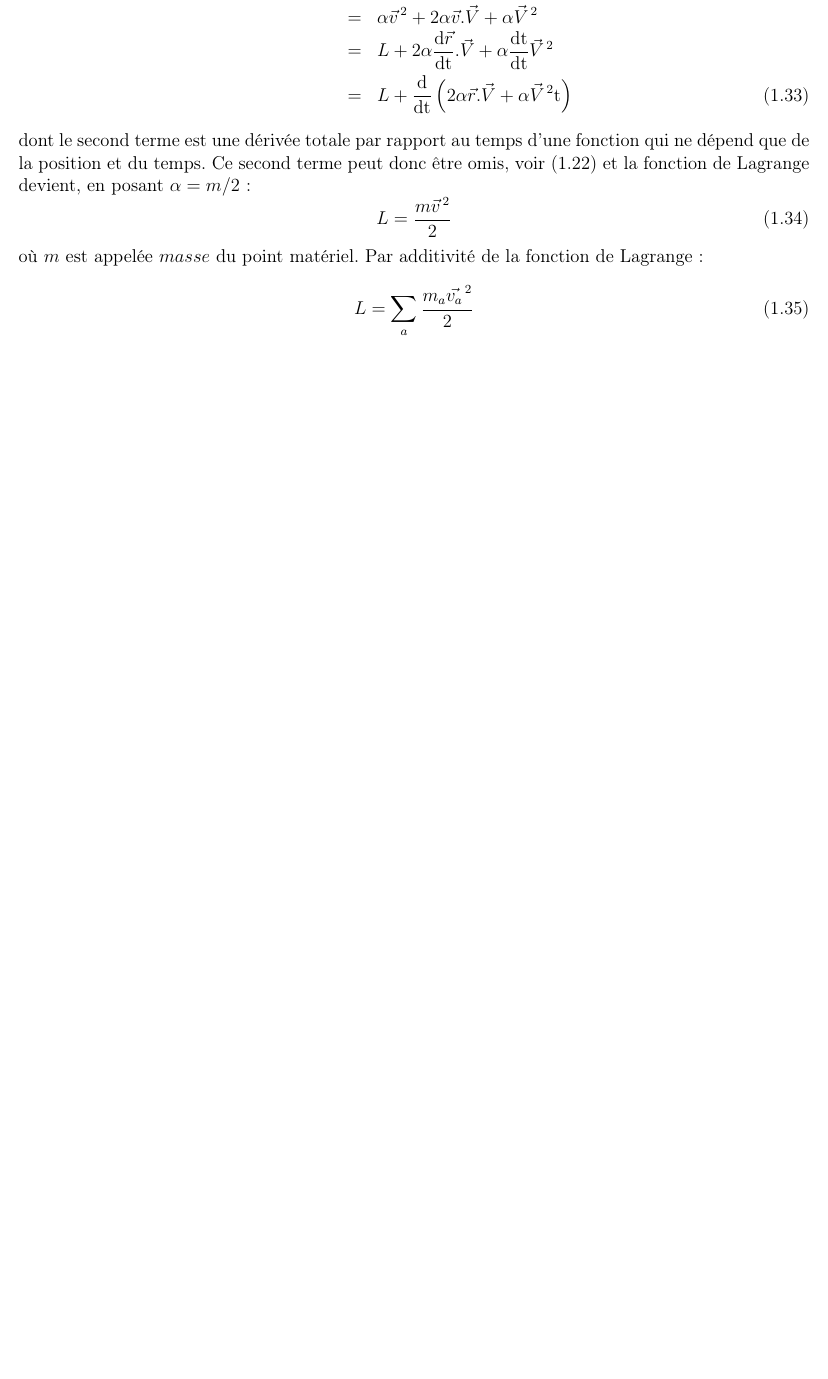
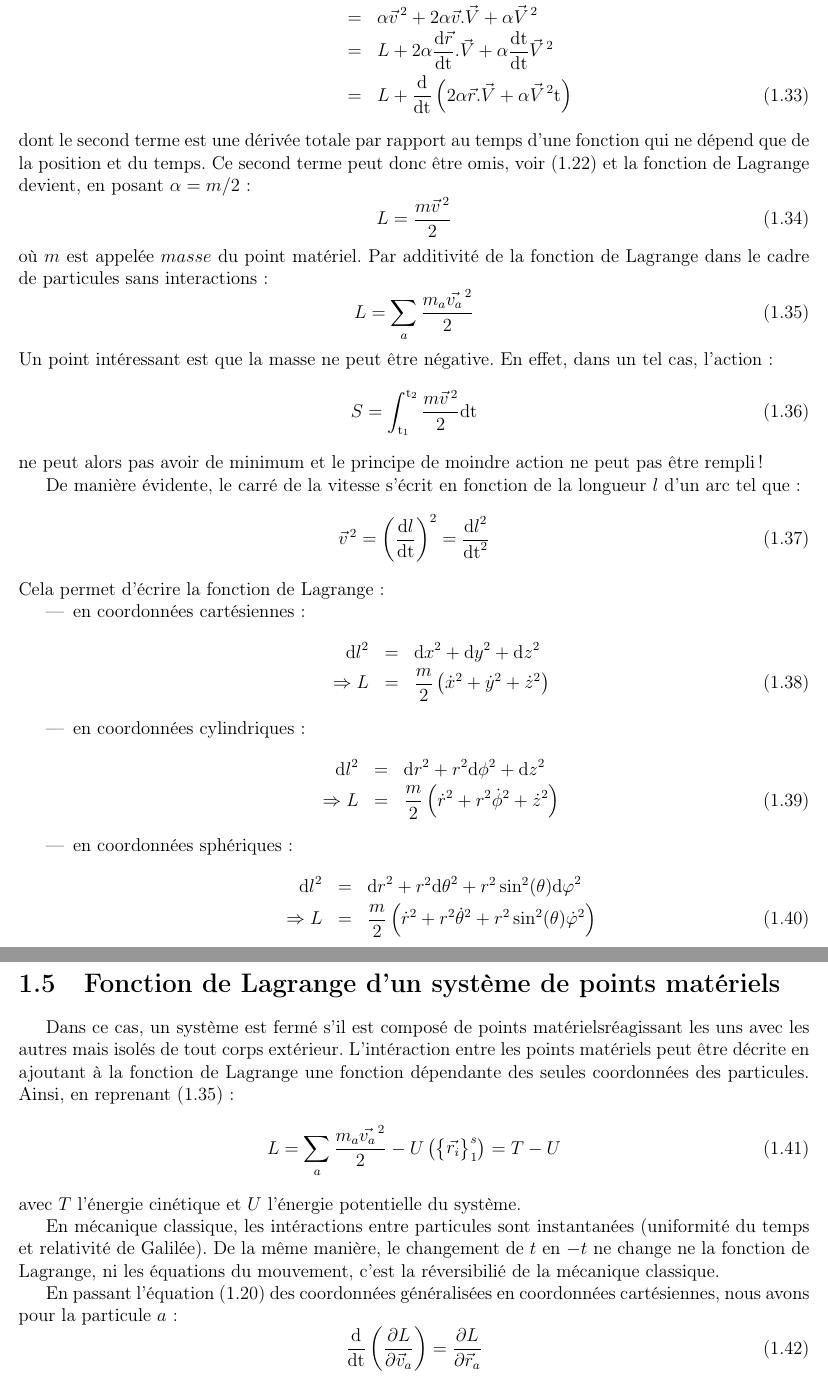
Before and after one commit to SMajerowicz/Physics, a LaTeX document (Mécanique/démonstration.tex, which reads Mécanique/chapters/chapter-01.tex): part of page 8 of 8 before the commit and two parts of pages 8 and 9 of 9 after it, the two joined at a grey line, cut so that both start at the same text, the shorter picture padded with empty space. Compiled offline with pdfLaTeX.

Commit message:
Up to 39

```diff
--- a/Mécanique/chapters/chapter-01.tex
+++ b/Mécanique/chapters/chapter-01.tex
@@ -175,7 +175,50 @@ dont le second terme est une d\'eriv\'ee totale par rapport au temps d'une fonct
 \be
 	L = \dfrac{m\vec{v}^{\,2}}{2} \label{EQ:4_1}
 \ee
-où $m$ est appel\'ee $masse$ du point mat\'eriel. Par additivité de la fonction de Lagrange :
+où $m$ est appel\'ee $masse$ du point mat\'eriel. Par additivité de la fonction de Lagrange dans le cadre de particules sans interactions :
 \be
 	L = \sum_{a}\dfrac{m_{a}\vec{v_{a}}^{\,2}}{2} \label{EQ:4_2}
 \ee
+Un point int\'eressant est que la masse ne peut \^etre n\'egative. En effet, dans un tel cas, l'action :
+\be
+	S = \int_{{\rm t_{1}}}^{{\rm t_{2}}}\dfrac{m\vec{v}^{\,2}}{2}{\rm dt}
+\ee
+ne peut alors pas avoir de minimum et le principe de moindre action ne peut pas \^etre rempli !
+
+De mani\`ere \'evidente, le carr\'e de la vitesse s'\'ecrit en fonction de la longueur $l$ d'un arc tel que :
+\be
+	\vec{v}^{\,2} = \left(\dfrac{{\rm d}l}{{\rm dt}}\right)^{2} = \dfrac{{{\rm d}l}^{2}}{{\rm dt}^{2}} \label{EQ:4_3}
+\ee
+Cela permet d'\'ecrire la fonction de Lagrange :
+\begin{itemize}
+	\item en coordonn\'ees cart\'esiennes :
+		\bea
+			{{\rm d}l}^{2} & = & {{\rm d}x}^{2} + {{\rm d}y}^{2} + {{\rm d}z}^{2} \nonumber \\
+			\Rightarrow L & = & \dfrac{m}{2}\left(\dot{x}^{2} + \dot{y}^{2} + \dot{z}^{2}\right) \label{EQ:4_4}
+		\eea
+	\item en coordonn\'ees cylindriques :
+		\bea
+			{{\rm d}l}^{2} & = & {{\rm d}r}^{2} + r^{2}{{\rm d}\phi}^{2} + {{\rm d}z}^{2} \nonumber \\
+			\Rightarrow L & = & \dfrac{m}{2}\left(\dot{r}^{2} + r^{2}\dot{\phi}^{2} + \dot{z}^{2}\right) \label{EQ:4_5}
+		\eea
+	\item en coordonn\'ees sph\'eriques :
+		\bea
+			{{\rm d}l}^{2} & = & {{\rm d}r}^{2} + r^{2}{{\rm d}\theta}^{2} + r^{2}\sin^{2}(\theta){{\rm d}\varphi}^{2} \nonumber \\
+			\Rightarrow L & = & \dfrac{m}{2}\left(\dot{r}^{2} + r^{2}\dot{\theta}^{2} + r^{2}\sin^{2}(\theta)\dot{\varphi}^{2}\right) \label{EQ:4_6}
+		\eea
+\end{itemize}
+
+\section{Fonction de Lagrange d'un syst\`eme de points mat\'eriels}
+
+Dans ce cas, un syst\`eme est ferm\'e s'il est compos\'e de points mat\'erielsr\'eagissant les uns avec les autres mais isol\'es de tout corps ext\'erieur. L'int\'eraction entre les points mat\'eriels peut \^etre d\'ecrite en ajoutant à la fonction de Lagrange une fonction d\'ependante des seules coordonn\'ees des particules. Ainsi, en reprenant (\ref{EQ:4_2}) :
+\be
+	L = \sum_{a}\dfrac{m_{a}\vec{v_{a}}^{\,2}}{2} - U\left(\begin{Bmatrix}\vec{r_{i}}\end{Bmatrix}_{1}^{s}\right) = T - U \label{EQ:5_1}
+\ee
+avec $T$ l'\'energie cin\'etique et $U$ l'\'energie potentielle du syst\`eme.
+
+En m\'ecanique classique, les int\'eractions entre particules sont instantan\'ees (uniformit\'e du temps et relativit\'e de Galil\'ee). De la m\^eme mani\`ere, le changement de $t$ en $-t$ ne change ne la fonction de Lagrange, ni les \'equations du mouvement, c'est la r\'eversibili\'e de la m\'ecanique classique.
+
+En passant l'\'equation (\ref{EQ:2_6}) des coordonn\'ees g\'en\'eralis\'ees en coordonn\'ees cart\'esiennes, nous avons pour la particule $a$ :
+\be
+	\dfrac{{\rm d}}{{\rm dt}}\left(\dfrac{\partial L}{\partial \vec{v}_{a}}\right) = \dfrac{\partial L}{\partial \vec{r}_{a}} \label{EQ:5_2}
+\ee
```
Also changed, not shown: Mécanique/démonstration.pdf.
